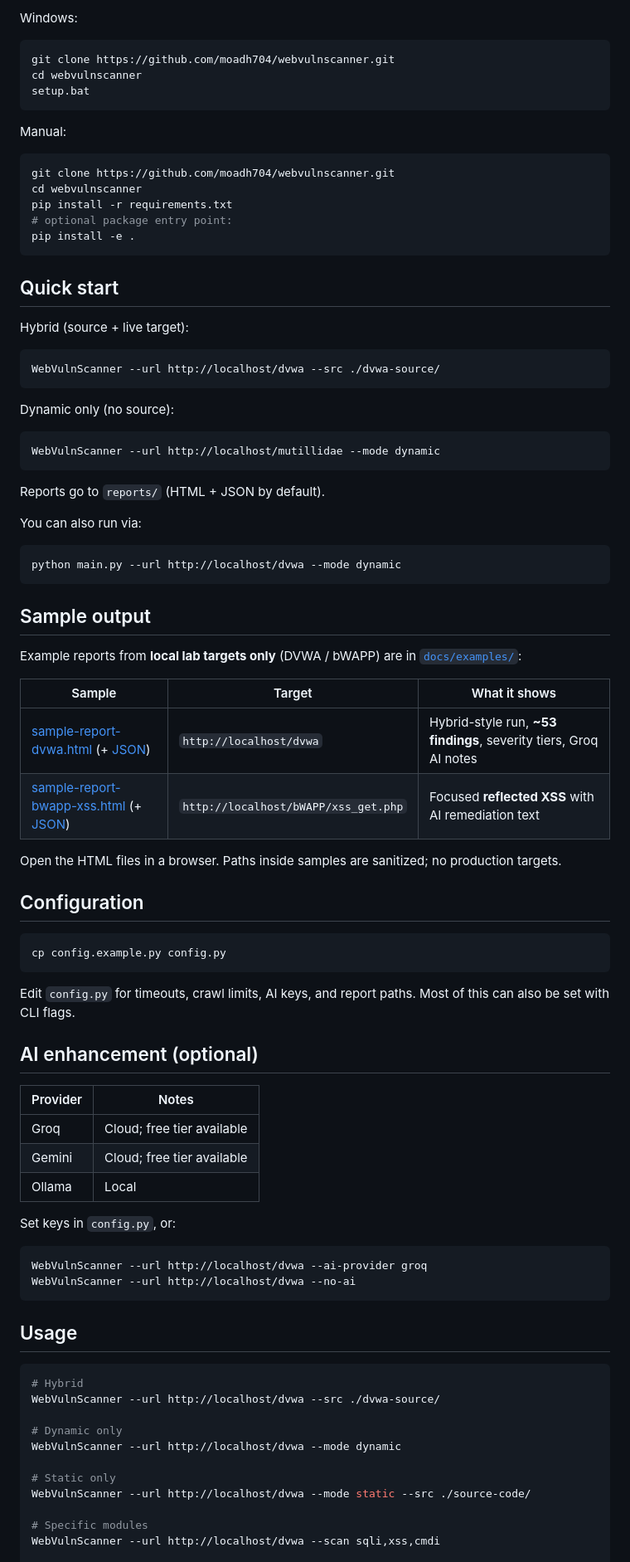
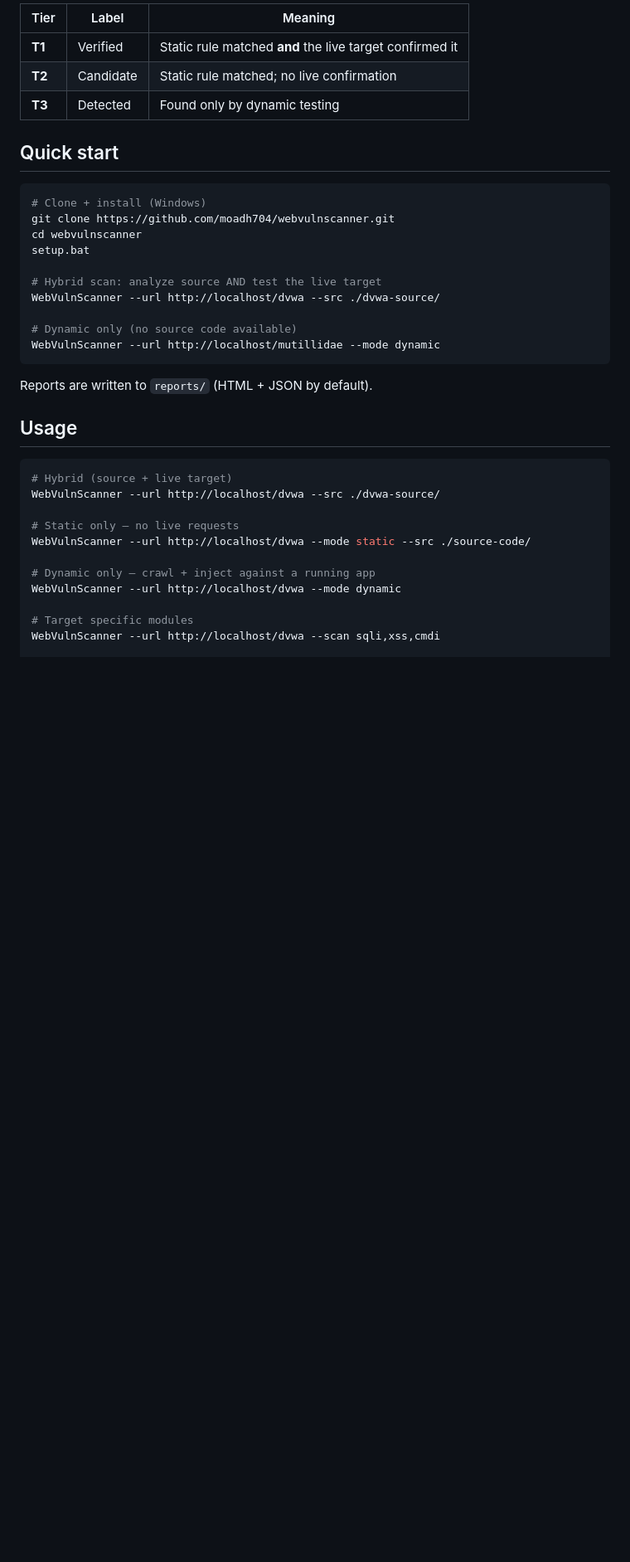
Before and after one commit to moadh704/webvulnscanner, a Markdown page: README.md, the part around one of its changes. Shown at 83% size. GitHub-like rendering; blank space fills up the shorter version.

````diff
--- a/README.md
+++ b/README.md
@@ -56,90 +92,39 @@ Real scan output against a local DVWA lab (security level: low), generated with
 
-Windows:
+| Tier | Label | Meaning |
+|------|-------|---------|
+| **T1** | Verified | Static rule matched **and** the live target confirmed it |
+| **T2** | Candidate | Static rule matched; no live confirmation |
+| **T3** | Detected | Found only by dynamic testing |
+
+## Quick start
 
 ```bash
+# Clone + install (Windows)
 git clone https://github.com/moadh704/webvulnscanner.git
 cd webvulnscanner
 setup.bat
-```
 
-Manual:
+# Hybrid scan: analyze source AND test the live target
+WebVulnScanner --url http://localhost/dvwa --src ./dvwa-source/
 
-```bash
-git clone https://github.com/moadh704/webvulnscanner.git
-cd webvulnscanner
-pip install -r requirements.txt
-# optional package entry point:
-pip install -e .
-```
-
-## Quick start
-
-Hybrid (source + live target):
-
-```bash
-WebVulnScanner --url http://localhost/dvwa --src ./dvwa-source/
-```
-
-Dynamic only (no source):
-
-```bash
+# Dynamic only (no source code available)
 WebVulnScanner --url http://localhost/mutillidae --mode dynamic
 ```
 
-Reports go to `reports/` (HTML + JSON by default).
-
-You can also run via:
-
-```bash
-python main.py --url http://localhost/dvwa --mode dynamic
-```
-
-## Sample output
-
-Example reports from **local lab targets only** (DVWA / bWAPP) are in [`docs/examples/`](docs/examples/):
-
-| Sample | Target | What it shows |
-|--------|--------|----------------|
-| [sample-report-dvwa.html](docs/examples/sample-report-dvwa.html) (+ [JSON](docs/examples/sample-report-dvwa.json)) | `http://localhost/dvwa` | Hybrid-style run, **~53 findings**, severity tiers, Groq AI notes |
-| [sample-report-bwapp-xss.html](docs/examples/sample-report-bwapp-xss.html) (+ [JSON](docs/examples/sample-report-bwapp-xss.json)) | `http://localhost/bWAPP/xss_get.php` | Focused **reflected XSS** with AI remediation text |
-
-Open the HTML files in a browser. Paths inside samples are sanitized; no production targets.
-
-## Configuration
-
-```bash
-cp config.example.py config.py
-```
-
-Edit `config.py` for timeouts, crawl limits, AI keys, and report paths. Most of this can also be set with CLI flags.
-
-## AI enhancement (optional)
-
-| Provider | Notes |
-|----------|--------|
-| Groq | Cloud; free tier available |
-| Gemini | Cloud; free tier available |
-| Ollama | Local |
-
-Set keys in `config.py`, or:
-
-```bash
-WebVulnScanner --url http://localhost/dvwa --ai-provider groq
-WebVulnScanner --url http://localhost/dvwa --no-ai
-```
+Reports are written to `reports/` (HTML + JSON by default).
 
 ## Usage
 
 ```bash
-# Hybrid
+# Hybrid (source + live target)
 WebVulnScanner --url http://localhost/dvwa --src ./dvwa-source/
 
-# Dynamic only
+# Static only — no live requests
+WebVulnScanner --url http://localhost/dvwa --mode static --src ./source-code/
+
+# Dynamic only — crawl + inject against a running app
 WebVulnScanner --url http://localhost/dvwa --mode dynamic
 
-# Static only
-WebVulnScanner --url http://localhost/dvwa --mode static --src ./source-code/
-
-# Specific modules
+# Target specific modules
 WebVulnScanner --url http://localhost/dvwa --scan sqli,xss,cmdi
 
````
Also changed, not shown: other parts of README.md (+152 -66 lines).
